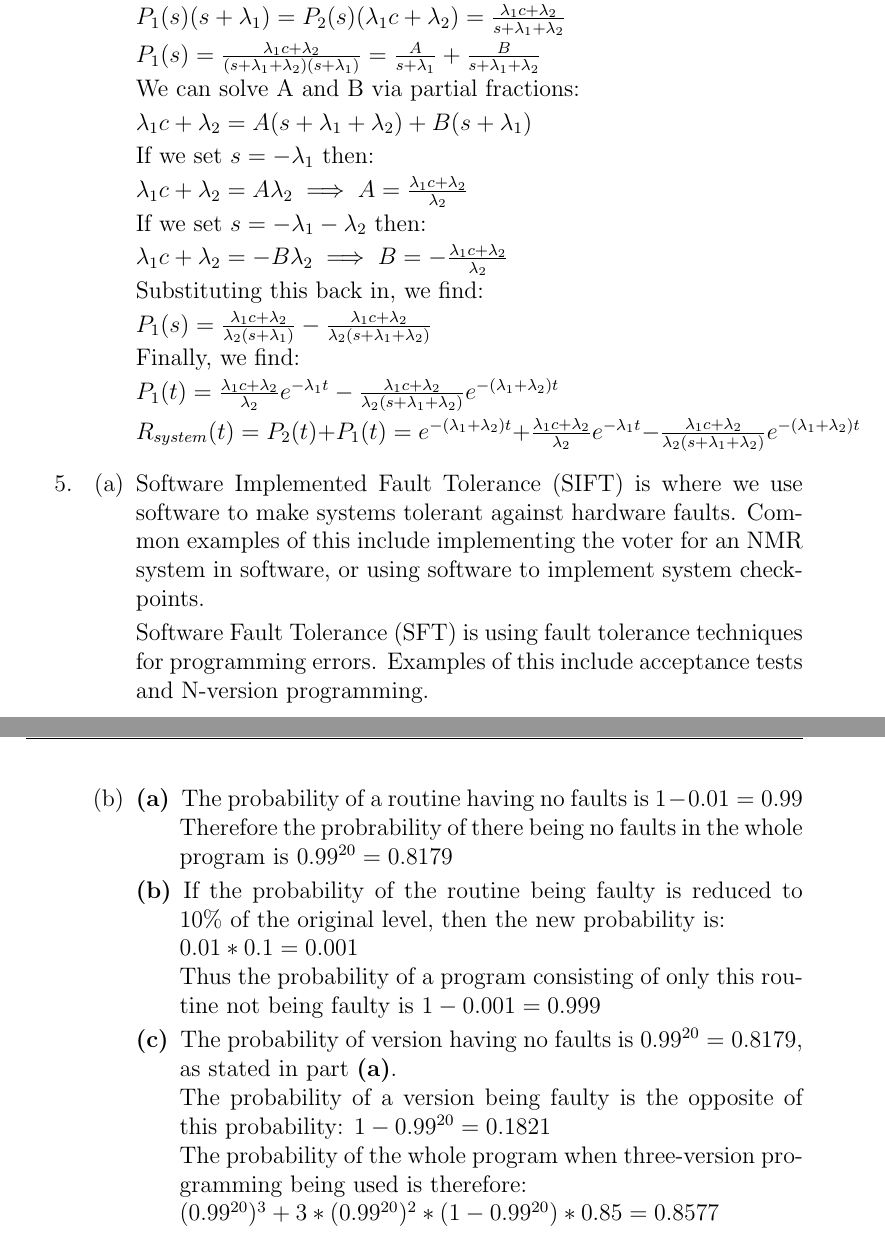
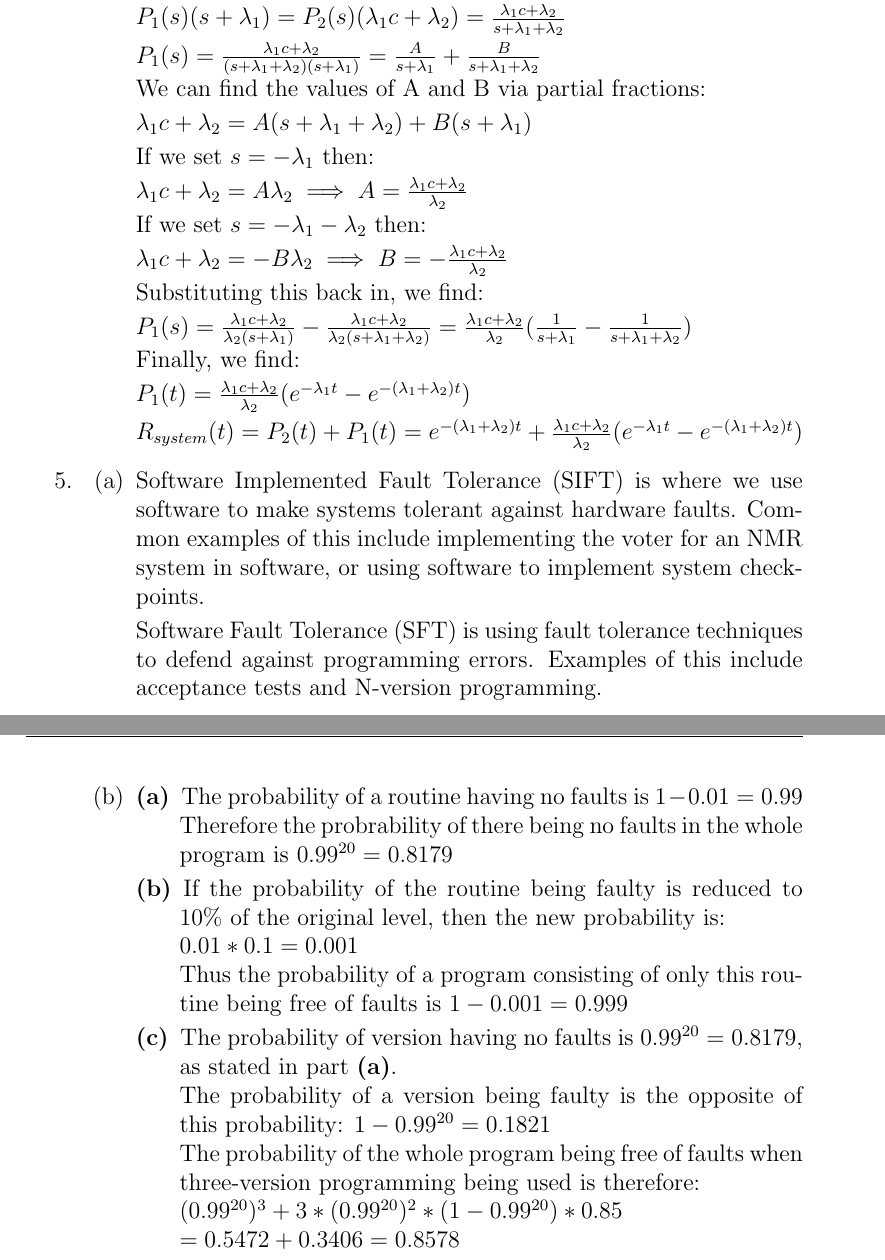
Before and after one commit to aemylt/fault_tolerant, a LaTeX problem sheet (assignment_two/assignment_two.tex): two parts of pages 4 and 5 of 5, joined at a grey line, cut so that both start at the same text. Compiled offline with pdfLaTeX.

Commit message:
Minor corrections.

```diff
--- a/assignment_two/assignment_two.tex
+++ b/assignment_two/assignment_two.tex
@@ -177,7 +177,7 @@
 
                     $P_1(s) = \frac{\lambda_1c + \lambda_2}{(s + \lambda_1 + \lambda_2)(s + \lambda_1)} = \frac{A}{s + \lambda_1} + \frac{B}{s + \lambda_1 + \lambda_2}$
 
-                    We can solve A and B via partial fractions:
+                    We can find the values of A and B via partial fractions:
 
                     $\lambda_1c + \lambda_2 = A(s + \lambda_1 + \lambda_2) + B(s + \lambda_1)$
 
@@ -191,13 +191,13 @@
 
                     Substituting this back in, we find:
 
-                    $P_1(s) = \frac{\lambda_1c + \lambda_2}{\lambda_2(s + \lambda_1)} - \frac{\lambda_1c + \lambda_2}{\lambda_2(s + \lambda_1 + \lambda_2)}$
+                    $P_1(s) = \frac{\lambda_1c + \lambda_2}{\lambda_2(s + \lambda_1)} - \frac{\lambda_1c + \lambda_2}{\lambda_2(s + \lambda_1 + \lambda_2)} = \frac{\lambda_1c + \lambda_2}{\lambda_2}(\frac{1}{s + \lambda_1} - \frac{1}{s + \lambda_1 + \lambda_2})$
 
                     Finally, we find:
 
-                    $P_1(t) = \frac{\lambda_1c + \lambda_2}{\lambda_2}e^{-\lambda_1t} - \frac{\lambda_1c + \lambda_2}{\lambda_2(s + \lambda_1 + \lambda_2)}e^{-(\lambda_1 + \lambda_2)t}$
+                    $P_1(t) = \frac{\lambda_1c + \lambda_2}{\lambda_2}(e^{-\lambda_1t} - e^{-(\lambda_1 + \lambda_2)t})$
 
-                    $R_{system}(t) = P_2(t) + P_1(t) = e^{-(\lambda_1 + \lambda_2)t} + \frac{\lambda_1c + \lambda_2}{\lambda_2}e^{-\lambda_1t} - \frac{\lambda_1c + \lambda_2}{\lambda_2(s + \lambda_1 + \lambda_2)}e^{-(\lambda_1 + \lambda_2)t}$
+                    $R_{system}(t) = P_2(t) + P_1(t) = e^{-(\lambda_1 + \lambda_2)t} + \frac{\lambda_1c + \lambda_2}{\lambda_2}(e^{-\lambda_1t} - e^{-(\lambda_1 + \lambda_2)t})$
 
             \end{description}
 
@@ -205,7 +205,7 @@
             \begin{enumerate}
                 \item Software Implemented Fault Tolerance (SIFT) is where we use software to make systems tolerant against hardware faults. Common examples of this include implementing the voter for an NMR system in software, or using software to implement system checkpoints.
 
-                Software Fault Tolerance (SFT) is using fault tolerance techniques for programming errors. Examples of this include acceptance tests and N-version programming.
+                Software Fault Tolerance (SFT) is using fault tolerance techniques to defend against programming errors. Examples of this include acceptance tests and N-version programming.
 
                 \item
                     \begin{description}
@@ -217,15 +217,17 @@
 
                         $0.01 * 0.1 = 0.001$
 
-                        Thus the probability of a program consisting of only this routine not being faulty is $1 - 0.001 = 0.999$
+                        Thus the probability of a program consisting of only this routine being free of faults is $1 - 0.001 = 0.999$
 
                         \item[(c)] The probability of version having no faults is $0.99^{20} = 0.8179$, as stated in part \textbf{(a)}.
 
                         The probability of a version being faulty is the opposite of this probability: $1 - 0.99^{20} = 0.1821$
 
-                        The probability of the whole program when three-version programming being used is therefore:
+                        The probability of the whole program being free of faults when three-version programming being used is therefore:
 
-                        $(0.99^{20})^3 + 3 * (0.99^{20})^2 * (1 - 0.99^{20}) * 0.85 = 0.8577$
+                        $(0.99^{20})^3 + 3 * (0.99^{20})^2 * (1 - 0.99^{20}) * 0.85$
+
+                        $= 0.5472 + 0.3406 = 0.8578$
                     \end{description}
             \end{enumerate}
 
```
Also changed, not shown: assignment_two/assignment_two.pdf, assignment_two/assignment_two.tex (10 more changed lines).
